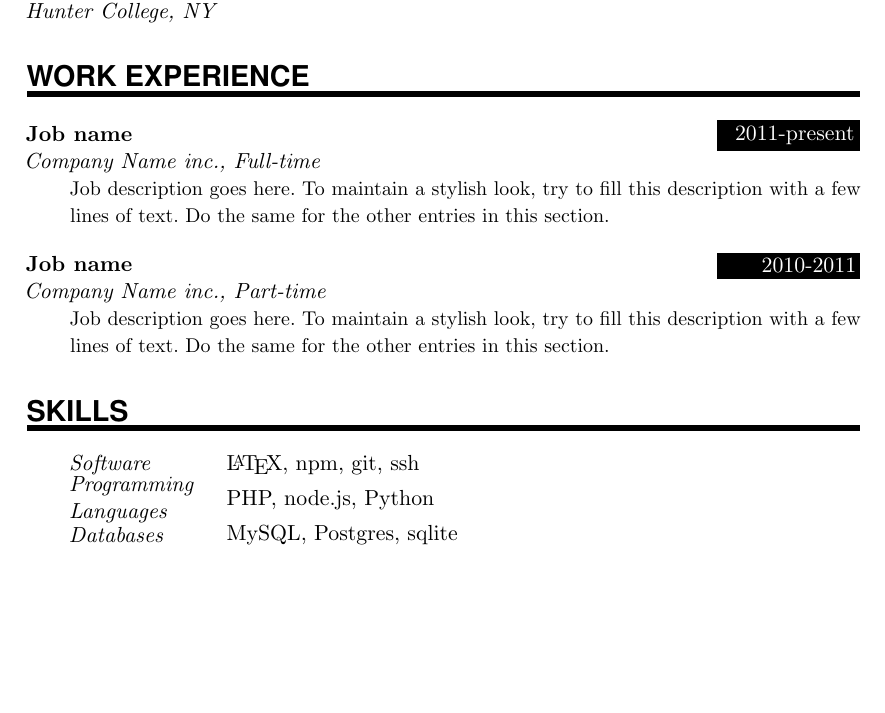
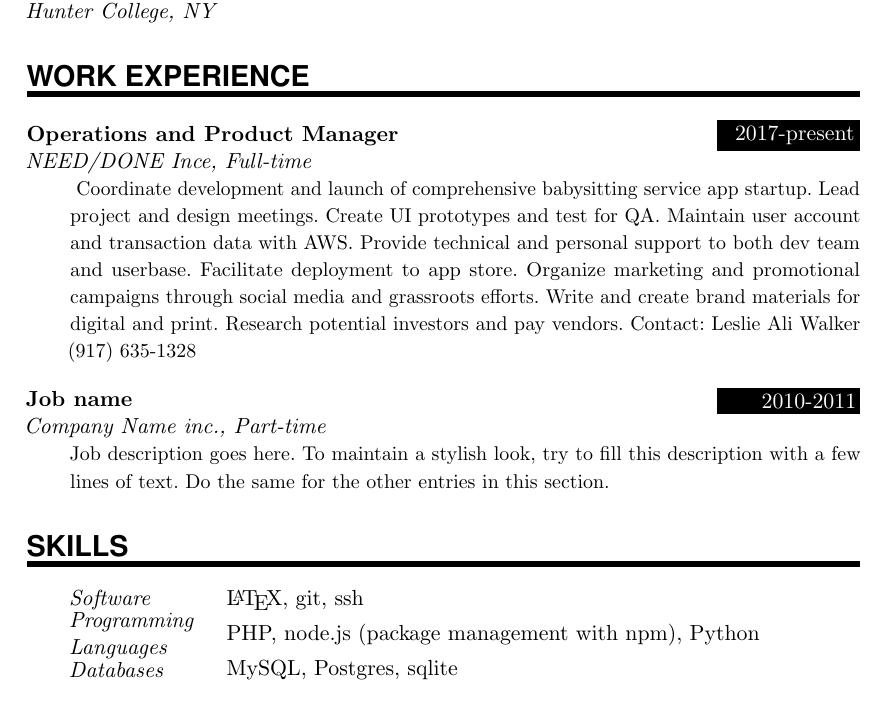
Before and after one commit to unqueued/CV, a LaTeX document (main.tex): part of the page, cut so that both start at the same text, the shorter picture padded with empty space. Compiled offline with pdfLaTeX.

Commit message:
Update on Overleaf.

```diff
--- a/main.tex
+++ b/main.tex
@@ -127,7 +127,10 @@
 %%% ------------------------------------------------------------
 \NewPart{Work experience}{}
 
-\EducationEntry{Job name}{2011-present}{Company Name inc., Full-time}{Job description goes here. To maintain a stylish look, try to fill this description with a few lines of text. Do the same for the other entries in this section.}
+\EducationEntry{Operations and Product Manager}{2017-present}{NEED/DONE Ince, Full-time}{
+Coordinate development and launch of comprehensive babysitting service app startup. Lead project and design meetings. Create UI prototypes and test for QA. Maintain user account and transaction data with AWS. Provide technical and personal support to both dev team and userbase. Facilitate deployment to app store. Organize marketing and promotional campaigns through social media and grassroots efforts. Write and create brand materials for digital and print. Research potential investors and pay vendors.
+Contact: Leslie Ali Walker (917) 635-1328
+}
 \sepspace
 
 \EducationEntry{Job name}{2010-2011}{Company Name inc., Part-time}{Job description goes here. To maintain a stylish look, try to fill this description with a few lines of text. Do the same for the other entries in this section.}
@@ -140,9 +143,9 @@
 % \SkillsEntry{}{English (fluent)}
 % \SkillsEntry{}{German (fluent)}
 
-\SkillsEntry{Software}{\LaTeX, npm, git, ssh}
+\SkillsEntry{Software}{\LaTeX, git, ssh}
 
-\SkillsEntry{Programming Languages}{PHP, node.js, Python}
+\SkillsEntry{Programming Languages}{PHP, node.js (package management with npm), Python}
 
 \SkillsEntry{Databases}{MySQL, Postgres, sqlite}
 
```
